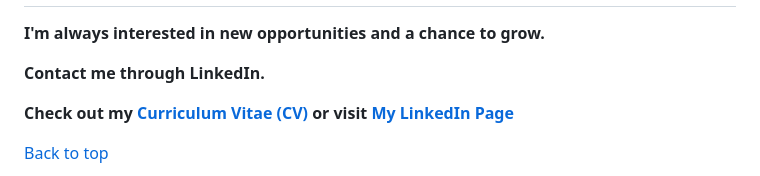
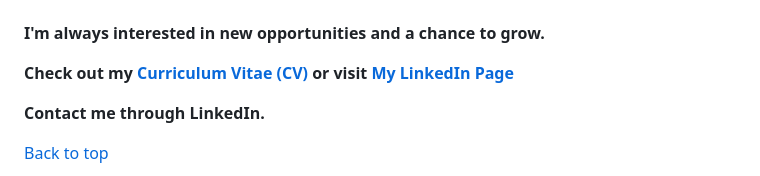
Before and after one commit to michelle-bh/michelle-bh.github.io, a Markdown page: README.md, the part around one of its changes. Drawn GitHub-style.

```diff
--- a/README.md
+++ b/README.md
@@ -33,9 +37,8 @@
 **I'm always interested in new opportunities and a chance to grow.**
-
-**Contact me through LinkedIn.**
 
 **Check out my [Curriculum Vitae (CV)](Curriculum-Vitae/README.md) or visit [My LinkedIn Page](https://www.linkedin.com/in/michelle-helfman-242a582/)**
 
+**Contact me through LinkedIn.**
 
 </div>
 
```
Also changed, not shown: other parts of README.md (+6 -0 lines).
